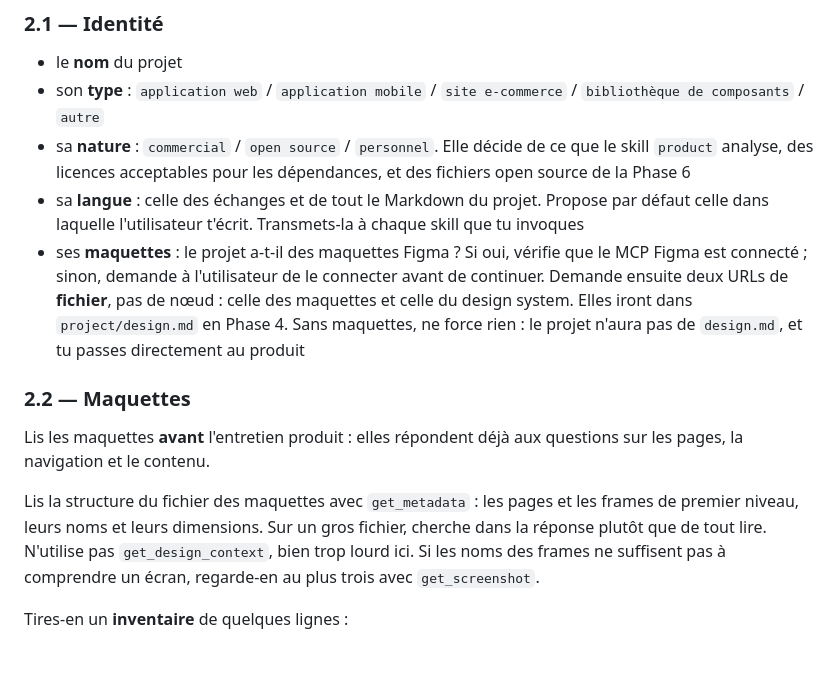
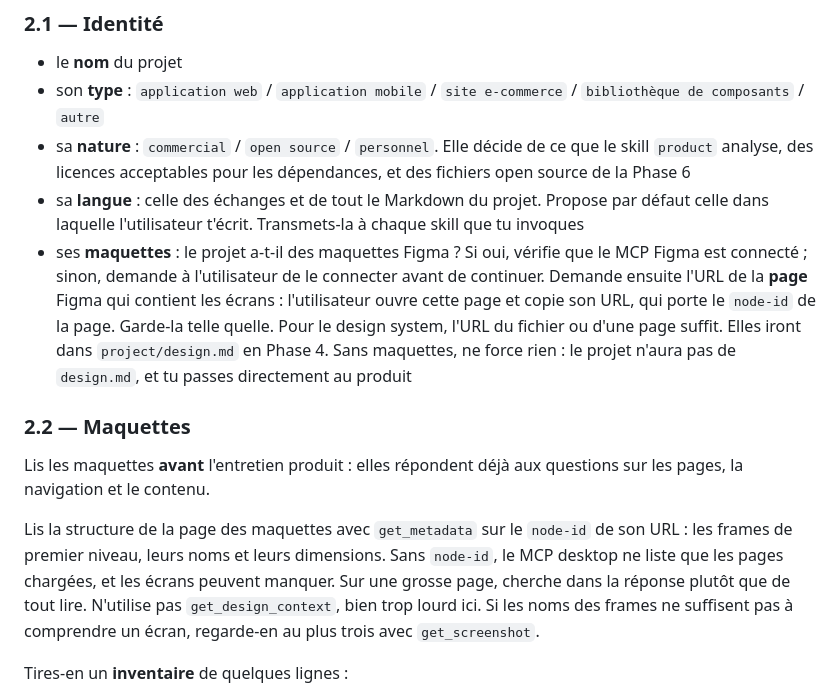
Before and after one commit to vincentgraul/moukie, a Markdown page: skills/setup/SKILL.md, the part around one of its changes. Rendered like a GitHub page; blank space fills up the shorter version.

Commit message:
fix(setup): keep the Figma page URL of the mockups

```diff
--- a/skills/setup/SKILL.md
+++ b/skills/setup/SKILL.md
@@ -43,13 +43,13 @@ Les skills `product` et `stack` écrivent leurs fichiers pendant l'entretien. Po
 - son **type** : `application web` / `application mobile` / `site e-commerce` / `bibliothèque de composants` / `autre`
 - sa **nature** : `commercial` / `open source` / `personnel`. Elle décide de ce que le skill `product` analyse, des licences acceptables pour les dépendances, et des fichiers open source de la Phase 6
 - sa **langue** : celle des échanges et de tout le Markdown du projet. Propose par défaut celle dans laquelle l'utilisateur t'écrit. Transmets-la à chaque skill que tu invoques
-- ses **maquettes** : le projet a-t-il des maquettes Figma ? Si oui, vérifie que le MCP Figma est connecté ; sinon, demande à l'utilisateur de le connecter avant de continuer. Demande ensuite deux URLs de **fichier**, pas de nœud : celle des maquettes et celle du design system. Elles iront dans `project/design.md` en Phase 4. Sans maquettes, ne force rien : le projet n'aura pas de `design.md`, et tu passes directement au produit
+- ses **maquettes** : le projet a-t-il des maquettes Figma ? Si oui, vérifie que le MCP Figma est connecté ; sinon, demande à l'utilisateur de le connecter avant de continuer. Demande ensuite l'URL de la **page** Figma qui contient les écrans : l'utilisateur ouvre cette page et copie son URL, qui porte le `node-id` de la page. Garde-la telle quelle. Pour le design system, l'URL du fichier ou d'une page suffit. Elles iront dans `project/design.md` en Phase 4. Sans maquettes, ne force rien : le projet n'aura pas de `design.md`, et tu passes directement au produit
 
 ### 2.2 — Maquettes
 
 Lis les maquettes **avant** l'entretien produit : elles répondent déjà aux questions sur les pages, la navigation et le contenu.
 
-Lis la structure du fichier des maquettes avec `get_metadata` : les pages et les frames de premier niveau, leurs noms et leurs dimensions. Sur un gros fichier, cherche dans la réponse plutôt que de tout lire. N'utilise pas `get_design_context`, bien trop lourd ici. Si les noms des frames ne suffisent pas à comprendre un écran, regarde-en au plus trois avec `get_screenshot`.
+Lis la structure de la page des maquettes avec `get_metadata` sur le `node-id` de son URL : les frames de premier niveau, leurs noms et leurs dimensions. Sans `node-id`, le MCP desktop ne liste que les pages chargées, et les écrans peuvent manquer. Sur une grosse page, cherche dans la réponse plutôt que de tout lire. N'utilise pas `get_design_context`, bien trop lourd ici. Si les noms des frames ne suffisent pas à comprendre un écran, regarde-en au plus trois avec `get_screenshot`.
 
 Tires-en un **inventaire** de quelques lignes :
 
```
Also changed, not shown: other parts of skills/setup/SKILL.md (+1 -1 lines), skills/spec/SKILL.md (+2 -2 lines).
